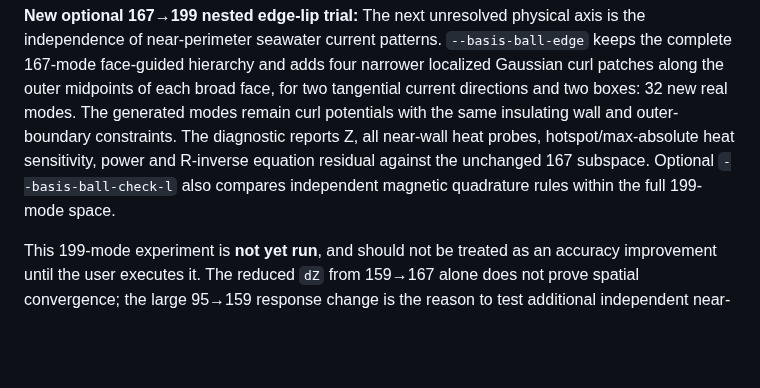
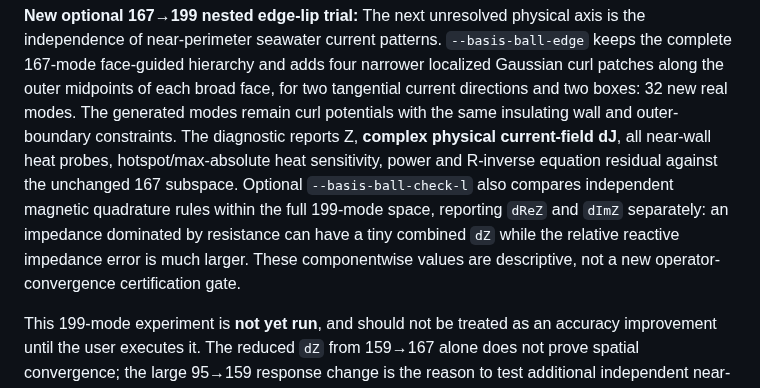
Before and after one commit to AliceThunder/SDFMPNEO, a Markdown page: README.md, the part around the change. Drawn GitHub-style; blank space fills up the shorter version.

Commit message:
Clarify independent reactive Z and physical J diagnostics in 199-mode study

```diff
--- a/README.md
+++ b/README.md
@@ -212,11 +212,15 @@ seawater current patterns. `--basis-ball-edge` keeps the complete
 Gaussian curl patches along the outer midpoints of each broad face,
 for two tangential current directions and two boxes: 32 new real modes.
 The generated modes remain curl potentials with the same insulating
-wall and outer-boundary constraints. The diagnostic reports Z,
+wall and outer-boundary constraints. The diagnostic reports Z, **complex physical current-field dJ**,
 all near-wall heat probes, hotspot/max-absolute heat sensitivity,
 power and R-inverse equation residual against the unchanged 167
 subspace. Optional `--basis-ball-check-l` also compares independent
-magnetic quadrature rules within the full 199-mode space.
+magnetic quadrature rules within the full 199-mode space, reporting
+`dReZ` and `dImZ` separately: an impedance dominated by resistance
+can have a tiny combined `dZ` while the relative reactive impedance
+error is much larger. These componentwise values are descriptive,
+not a new operator-convergence certification gate.
 
 This 199-mode experiment is **not yet run**, and should not be treated
 as an accuracy improvement until the user executes it. The reduced
```
